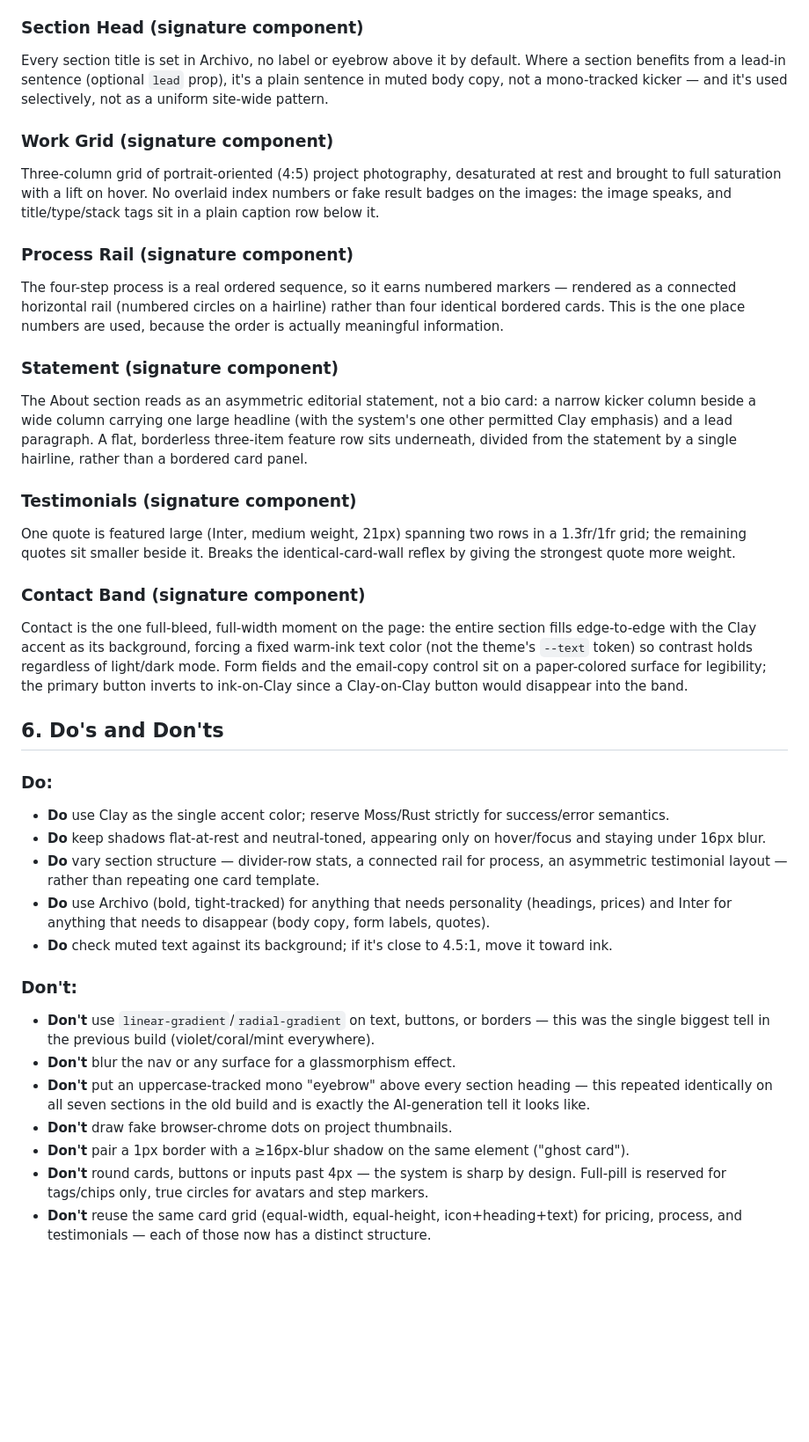
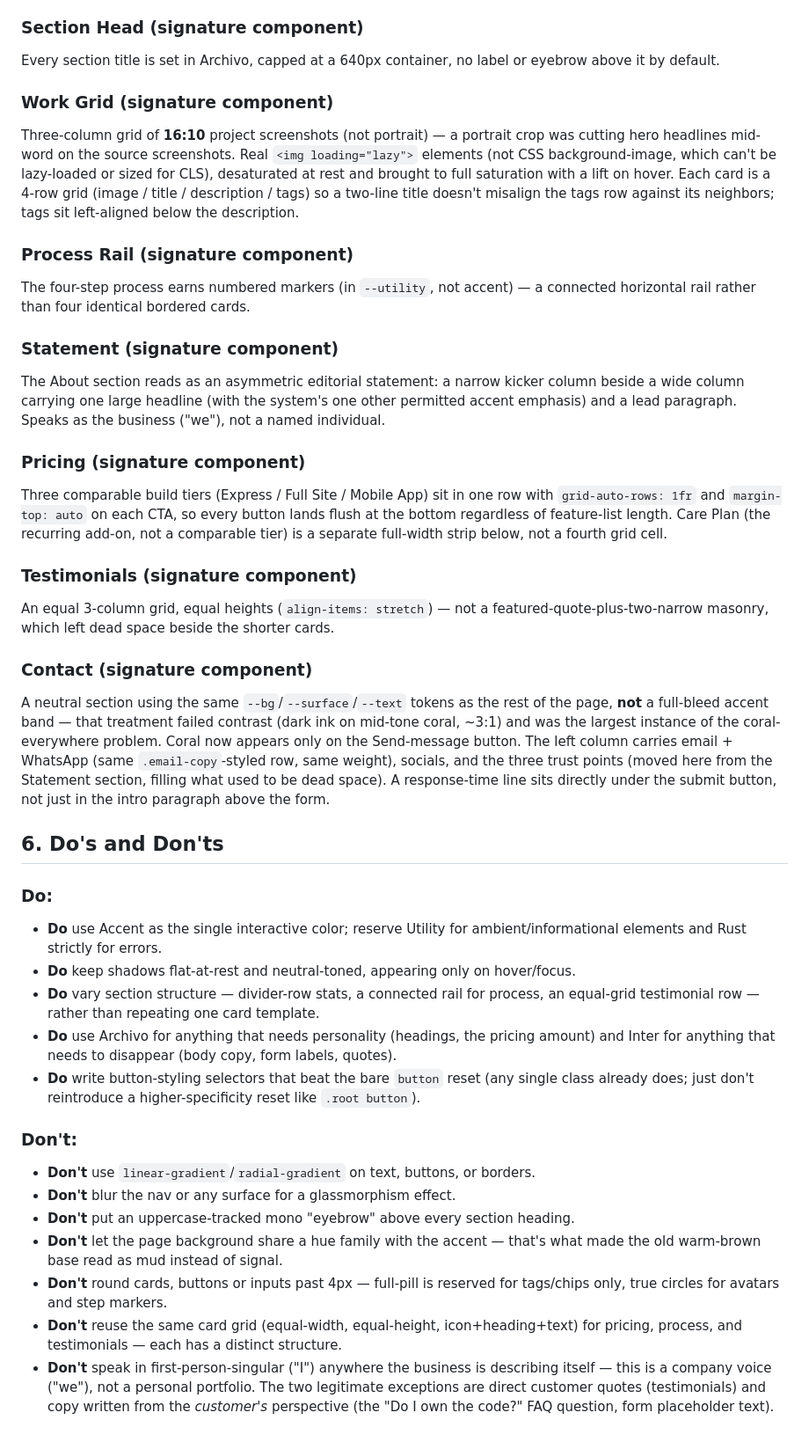
Before and after one commit to Kruddpippin/kruddpippin.dev, a Markdown page: DESIGN.md, the part around one of its changes. Shown at 88% size. Rendered like a GitHub page; blank space fills up the shorter version.

```diff
--- a/DESIGN.md
+++ b/DESIGN.md
@@ -157,36 +164,39 @@ An asymmetric split grid, not a centered hero: copy (status line, headline, coun
 
 ### Section Head (signature component)
-Every section title is set in Archivo, no label or eyebrow above it by default. Where a section benefits from a lead-in sentence (optional `lead` prop), it's a plain sentence in muted body copy, not a mono-tracked kicker — and it's used selectively, not as a uniform site-wide pattern.
+Every section title is set in Archivo, capped at a 640px container, no label or eyebrow above it by default.
 
 ### Work Grid (signature component)
-Three-column grid of portrait-oriented (4:5) project photography, desaturated at rest and brought to full saturation with a lift on hover. No overlaid index numbers or fake result badges on the images: the image speaks, and title/type/stack tags sit in a plain caption row below it.
+Three-column grid of **16:10** project screenshots (not portrait) — a portrait crop was cutting hero headlines mid-word on the source screenshots. Real `<img loading="lazy">` elements (not CSS background-image, which can't be lazy-loaded or sized for CLS), desaturated at rest and brought to full saturation with a lift on hover. Each card is a 4-row grid (image / title / description / tags) so a two-line title doesn't misalign the tags row against its neighbors; tags sit left-aligned below the description.
 
 ### Process Rail (signature component)
-The four-step process is a real ordered sequence, so it earns numbered markers — rendered as a connected horizontal rail (numbered circles on a hairline) rather than four identical bordered cards. This is the one place numbers are used, because the order is actually meaningful information.
+The four-step process earns numbered markers (in `--utility`, not accent) — a connected horizontal rail rather than four identical bordered cards.
 
 ### Statement (signature component)
-The About section reads as an asymmetric editorial statement, not a bio card: a narrow kicker column beside a wide column carrying one large headline (with the system's one other permitted Clay emphasis) and a lead paragraph. A flat, borderless three-item feature row sits underneath, divided from the statement by a single hairline, rather than a bordered card panel.
+The About section reads as an asymmetric editorial statement: a narrow kicker column beside a wide column carrying one large headline (with the system's one other permitted accent emphasis) and a lead paragraph. Speaks as the business ("we"), not a named individual.
+
+### Pricing (signature component)
+Three comparable build tiers (Express / Full Site / Mobile App) sit in one row with `grid-auto-rows: 1fr` and `margin-top: auto` on each CTA, so every button lands flush at the bottom regardless of feature-list length. Care Plan (the recurring add-on, not a comparable tier) is a separate full-width strip below, not a fourth grid cell.
 
 ### Testimonials (signature component)
-One quote is featured large (Inter, medium weight, 21px) spanning two rows in a 1.3fr/1fr grid; the remaining quotes sit smaller beside it. Breaks the identical-card-wall reflex by giving the strongest quote more weight.
+An equal 3-column grid, equal heights (`align-items: stretch`) — not a featured-quote-plus-two-narrow masonry, which left dead space beside the shorter cards.
 
-### Contact Band (signature component)
-Contact is the one full-bleed, full-width moment on the page: the entire section fills edge-to-edge with the Clay accent as its background, forcing a fixed warm-ink text color (not the theme's `--text` token) so contrast holds regardless of light/dark mode. Form fields and the email-copy control sit on a paper-colored surface for legibility; the primary button inverts to ink-on-Clay since a Clay-on-Clay button would disappear into the band.
+### Contact (signature component)
+A neutral section using the same `--bg`/`--surface`/`--text` tokens as the rest of the page, **not** a full-bleed accent band — that treatment failed contrast (dark ink on mid-tone coral, ~3:1) and was the largest instance of the coral-everywhere problem. Coral now appears only on the Send-message button. The left column carries email + WhatsApp (same `.email-copy`-styled row, same weight), socials, and the three trust points (moved here from the Statement section, filling what used to be dead space). A response-time line sits directly under the submit button, not just in the intro paragraph above the form.
 
 ## 6. Do's and Don'ts
 
 ### Do:
-- **Do** use Clay as the single accent color; reserve Moss/Rust strictly for success/error semantics.
-- **Do** keep shadows flat-at-rest and neutral-toned, appearing only on hover/focus and staying under 16px blur.
-- **Do** vary section structure — divider-row stats, a connected rail for process, an asymmetric testimonial layout — rather than repeating one card template.
-- **Do** use Archivo (bold, tight-tracked) for anything that needs personality (headings, prices) and Inter for anything that needs to disappear (body copy, form labels, quotes).
-- **Do** check muted text against its background; if it's close to 4.5:1, move it toward ink.
+- **Do** use Accent as the single interactive color; reserve Utility for ambient/informational elements and Rust strictly for errors.
+- **Do** keep shadows flat-at-rest and neutral-toned, appearing only on hover/focus.
+- **Do** vary section structure — divider-row stats, a connected rail for process, an equal-grid testimonial row — rather than repeating one card template.
+- **Do** use Archivo for anything that needs personality (headings, the pricing amount) and Inter for anything that needs to disappear (body copy, form labels, quotes).
+- **Do** write button-styling selectors that beat the bare `button` reset (any single class already does; just don't reintroduce a higher-specificity reset like `.root button`).
 
 ### Don't:
-- **Don't** use `linear-gradient`/`radial-gradient` on text, buttons, or borders — this was the single biggest tell in the previous build (violet/coral/mint everywhere).
+- **Don't** use `linear-gradient`/`radial-gradient` on text, buttons, or borders.
 - **Don't** blur the nav or any surface for a glassmorphism effect.
-- **Don't** put an uppercase-tracked mono "eyebrow" above every section heading — this repeated identically on all seven sections in the old build and is exactly the AI-generation tell it looks like.
-- **Don't** draw fake browser-chrome dots on project thumbnails.
-- **Don't** pair a 1px border with a ≥16px-blur shadow on the same element ("ghost card").
-- **Don't** round cards, buttons or inputs past 4px — the system is sharp by design. Full-pill is reserved for tags/chips only, true circles for avatars and step markers.
-- **Don't** reuse the same card grid (equal-width, equal-height, icon+heading+text) for pricing, process, and testimonials — each of those now has a distinct structure.
+- **Don't** put an uppercase-tracked mono "eyebrow" above every section heading.
+- **Don't** let the page background share a hue family with the accent — that's what made the old warm-brown base read as mud instead of signal.
+- **Don't** round cards, buttons or inputs past 4px — full-pill is reserved for tags/chips only, true circles for avatars and step markers.
+- **Don't** reuse the same card grid (equal-width, equal-height, icon+heading+text) for pricing, process, and testimonials — each has a distinct structure.
+- **Don't** speak in first-person-singular ("I") anywhere the business is describing itself — this is a company voice ("we"), not a personal portfolio. The two legitimate exceptions are direct customer quotes (testimonials) and copy written from the *customer's* perspective (the "Do I own the code?" FAQ question, form placeholder text).
```
Also changed, not shown: other parts of DESIGN.md (+77 -70 lines).
